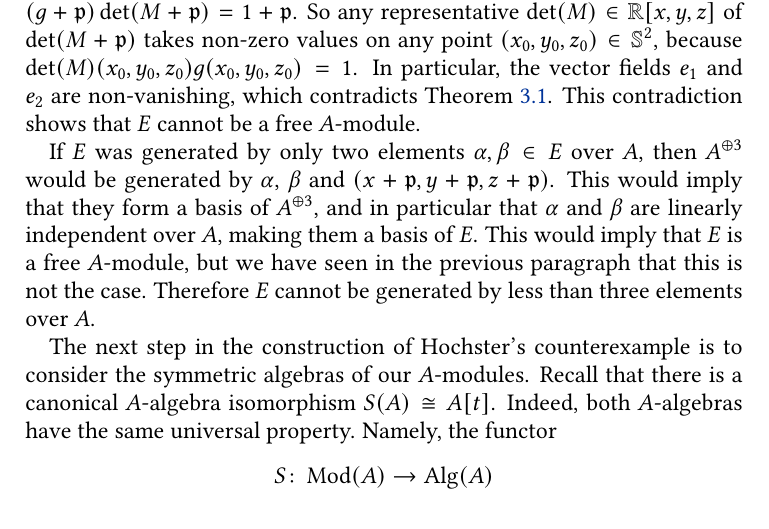
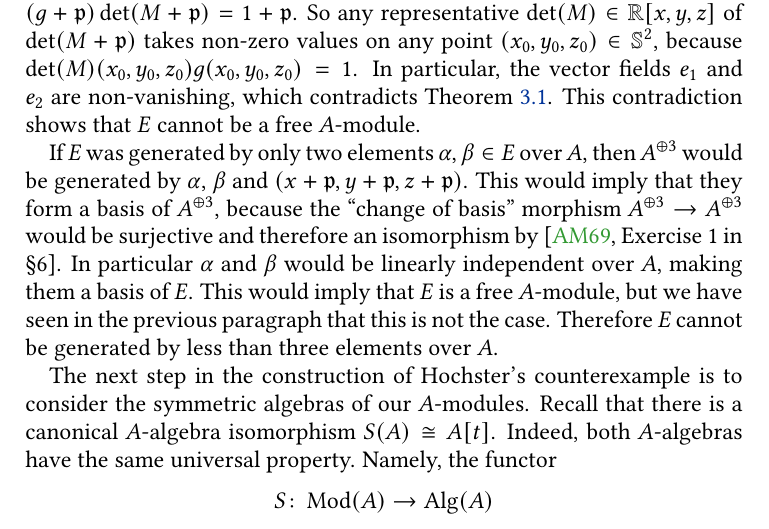
Before and after one commit to pedro-nlb/zc, a LaTeX paper (main.tex): part of page 12 of 17, cut so that both start at the same text. Compiled offline with pdfLaTeX.

Commit message:
Some updates

```diff
--- a/main.tex
+++ b/main.tex
@@ -906,7 +906,8 @@ In particular, the vector fields $e_{1}$ and $e_{2}$ are non-vanishing, which co
 This contradiction shows that $E$ cannot be a free $A$-module.
 
 If $E$ was generated by only two elements $\alpha,\beta\in E$ over $A$, then $A^{\op 3}$ would be generated by $\alpha$, $\beta$ and $(x+\p,y+\p,z+\p)$.
-This would imply that they form a basis of $A^{\op 3}$, and in particular that $\alpha$ and $\beta$ are linearly independent over $A$, making them a basis of $E$.
+This would imply that they form a basis of $A^{\op 3}$, because the ``change of basis'' morphism $A^{\op 3}\to A^{\op 3}$ would be surjective and therefore an isomorphism by \cite[Exercise 1 in \S 6]{am69}.
+In particular $\alpha$ and $\beta$ would be linearly independent over $A$, making them a basis of $E$.
 This would imply that $E$ is a free $A$-module, but we have seen in the previous paragraph that this is not the case.
 Therefore $E$ cannot be generated by less than three elements over $A$.
 
```
Also changed, not shown: main.pdf.
